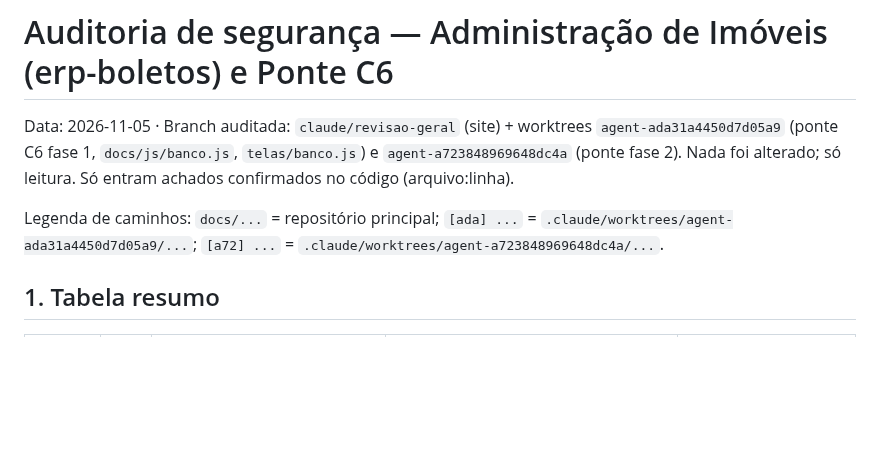
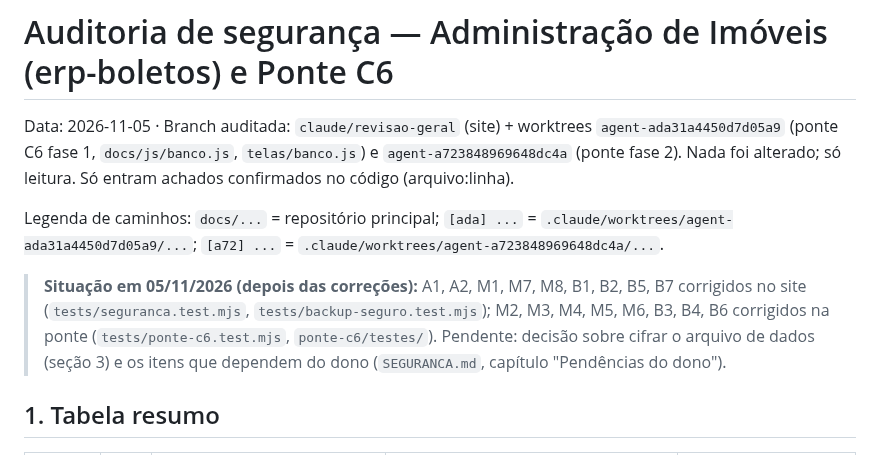
Before and after one commit to juliocpfh/erp-boletos, a Markdown page: documentacao/AUDITORIA_SEGURANCA.md, the part around the change. Rendered like a GitHub page; blank space fills up the shorter version.

Commit message:
Auditoria de segurança: situação após as correções
Co-Authored-By: Claude Fable 5.1 <noreply@anthropic.com>
Claude-Session: https://claude.ai/code/session_015SHXX8mctE2HxwjgLMuTFT

```diff
--- a/documentacao/AUDITORIA_SEGURANCA.md
+++ b/documentacao/AUDITORIA_SEGURANCA.md
@@ -3,6 +3,8 @@
 Data: 2026-11-05 · Branch auditada: `claude/revisao-geral` (site) + worktrees `agent-ada31a4450d7d05a9` (ponte C6 fase 1, `docs/js/banco.js`, `telas/banco.js`) e `agent-a723848969648dc4a` (ponte fase 2). Nada foi alterado; só leitura. Só entram achados confirmados no código (arquivo:linha).
 
 Legenda de caminhos: `docs/...` = repositório principal; `[ada] ...` = `.claude/worktrees/agent-ada31a4450d7d05a9/...`; `[a72] ...` = `.claude/worktrees/agent-a723848969648dc4a/...`.
+
+> **Situação em 05/11/2026 (depois das correções):** A1, A2, M1, M7, M8, B1, B2, B5, B7 corrigidos no site (`tests/seguranca.test.mjs`, `tests/backup-seguro.test.mjs`); M2, M3, M4, M5, M6, B3, B4, B6 corrigidos na ponte (`tests/ponte-c6.test.mjs`, `ponte-c6/testes/`). Pendente: decisão sobre cifrar o arquivo de dados (seção 3) e os itens que dependem do dono (`SEGURANCA.md`, capítulo "Pendências do dono").
 
 ## 1. Tabela resumo
 
```
